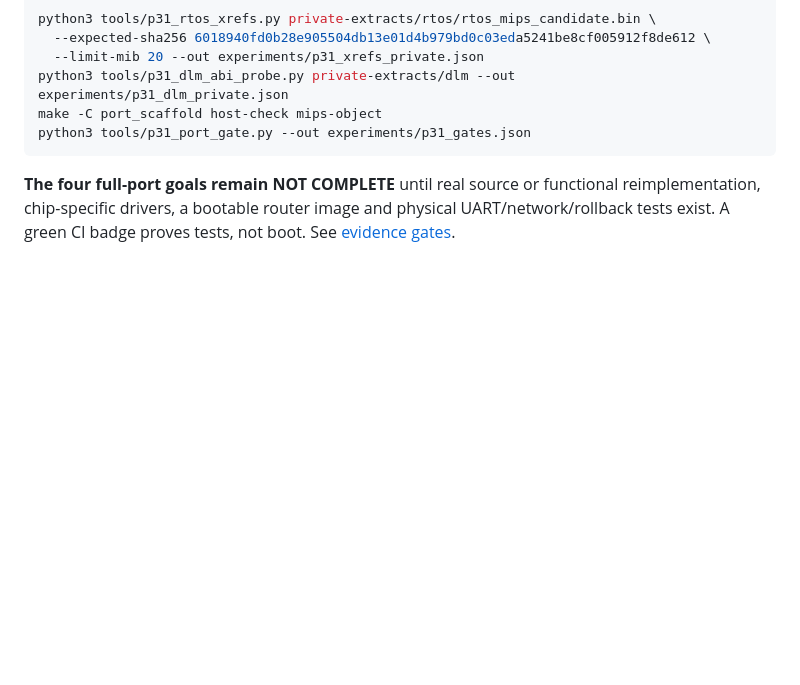
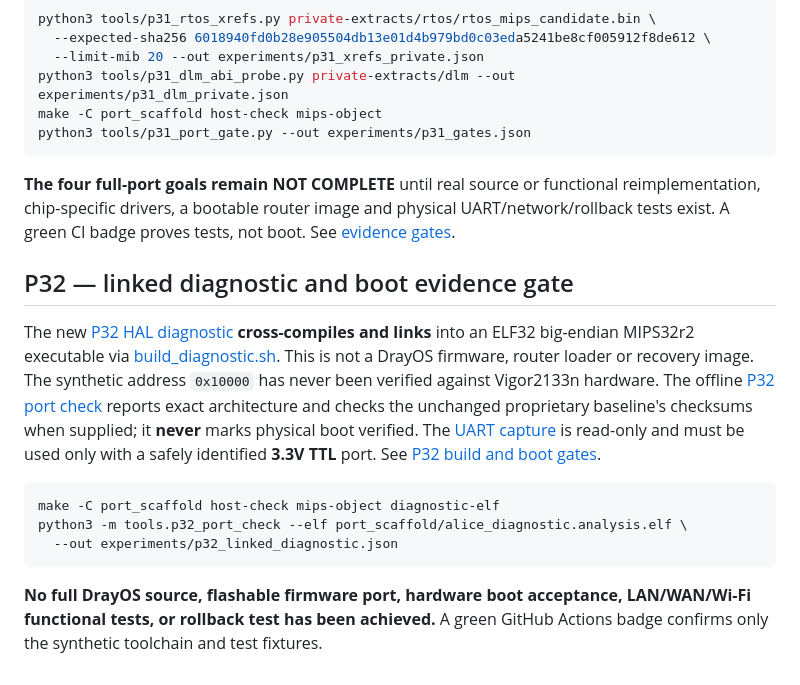
Before and after one commit to HaloT455/vigor2133nDray, a Markdown page: README.md, the part around the change. GitHub-like rendering; blank space fills up the shorter version.

Commit message:
P32: document linked MIPS diagnostic, read-only UART and real port blockers

````diff
--- a/README.md
+++ b/README.md
@@ -131,3 +131,15 @@ python3 tools/p31_port_gate.py --out experiments/p31_gates.json
 ```
 
 **The four full-port goals remain NOT COMPLETE** until real source or functional reimplementation, chip-specific drivers, a bootable router image and physical UART/network/rollback tests exist. A green CI badge proves tests, not boot. See [evidence gates](docs/P31_PORT_COMPLETION_GATES.md).
+
+## P32 — linked diagnostic and boot evidence gate
+
+The new [P32 HAL diagnostic](port_scaffold/diagnostic_entry.c) **cross-compiles and links** into an ELF32 big-endian MIPS32r2 executable via [build_diagnostic.sh](port_scaffold/build_diagnostic.sh). This is not a DrayOS firmware, router loader or recovery image. The synthetic address `0x10000` has never been verified against Vigor2133n hardware. The offline [P32 port check](tools/p32_port_check.py) reports exact architecture and checks the unchanged proprietary baseline's checksums when supplied; it **never** marks physical boot verified. The [UART capture](tools/p32_uart_capture.py) is read-only and must be used only with a safely identified **3.3V TTL** port. See [P32 build and boot gates](docs/P32_BUILD_AND_BOOT_GATES.md).
+
+```bash
+make -C port_scaffold host-check mips-object diagnostic-elf
+python3 -m tools.p32_port_check --elf port_scaffold/alice_diagnostic.analysis.elf \
+  --out experiments/p32_linked_diagnostic.json
+```
+
+**No full DrayOS source, flashable firmware port, hardware boot acceptance, LAN/WAN/Wi-Fi functional tests, or rollback test has been achieved.** A green GitHub Actions badge confirms only the synthetic toolchain and test fixtures.
````
